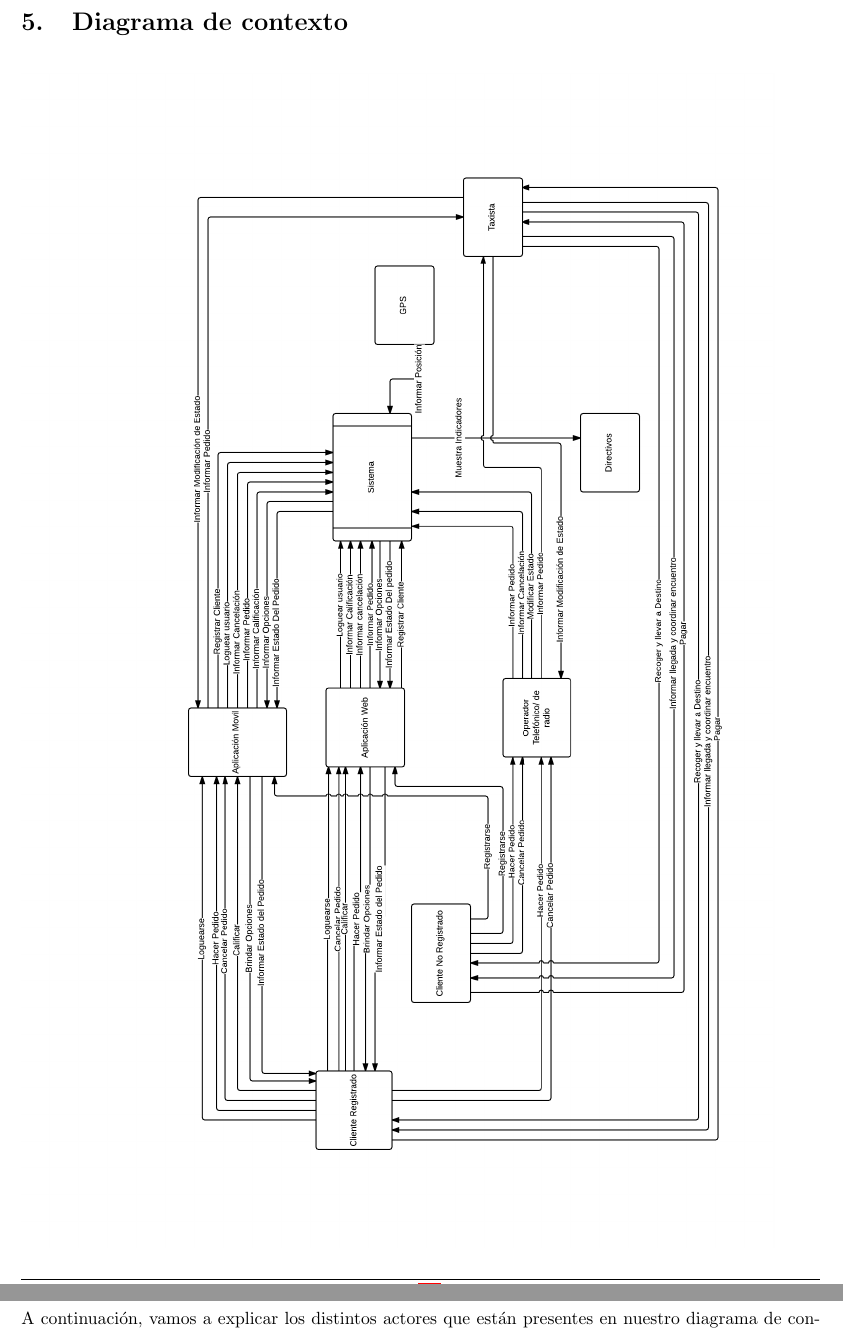
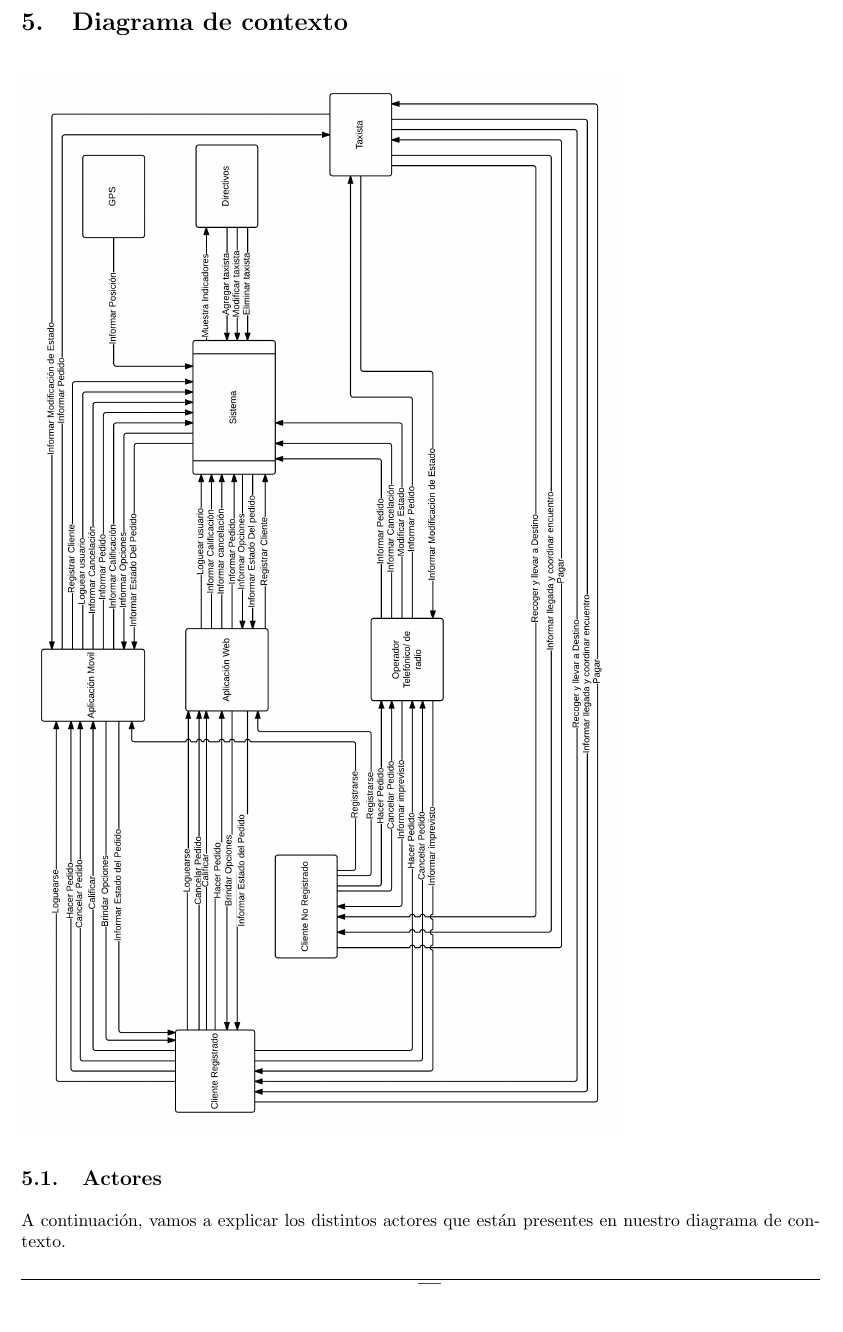
Before and after one commit to fcanay/ing1-tp2, a LaTeX document (tex/informe.tex): two parts of pages 6 and 7 of 34 before the commit and part of page 6 of 34 after it, the two joined at a grey line, cut so that both start at the same text, the shorter picture padded with empty space. Compiled offline with pdfLaTeX.

Commit message:
agrego ABM taxista al d. contexto

```diff
--- a/tex/informe.tex
+++ b/tex/informe.tex
@@ -355,7 +355,7 @@ Por otro lado, para que el trabajo práctico tenga mayor claridad, vamos a enume
 \section{Diagrama de contexto}
 
   \begin{figure}[H]
-    \includegraphics[height=15cm,angle=90]{diagramas/contexto.png}
+    \includegraphics[height=12cm,angle=90]{diagramas/contexto.png}
   \end{figure}
 
 \subsection{Actores}
```
Also changed, not shown: tex/diagramas/contexto.png.
